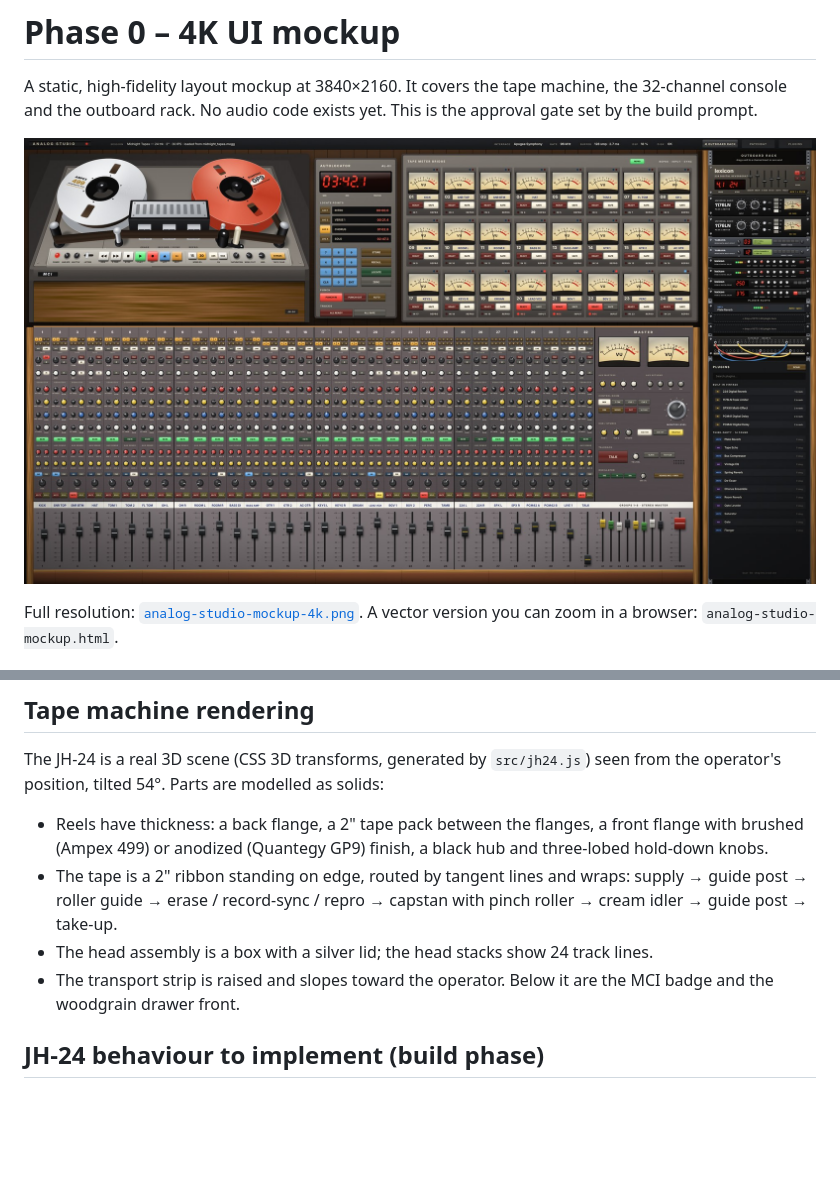
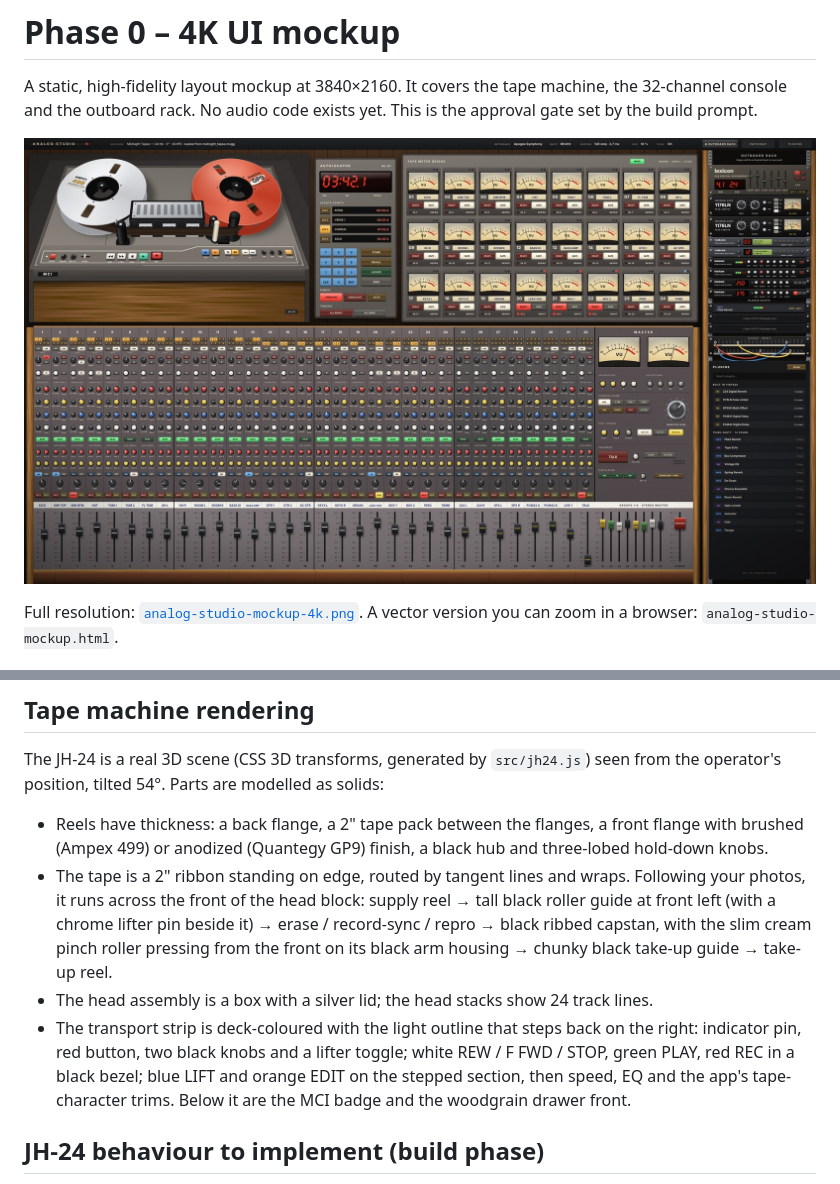
Before and after one commit to nickmendozanyc/Analog-Studio, a Markdown page: mockup/README.md, 2 parts joined by grey strips. GitHub-like rendering; pictures changed too: mockup/analog-studio-mockup-preview.jpg; blank space fills up the shorter version.

```diff
--- a/mockup/README.md
+++ b/mockup/README.md
@@ -48,9 +48,9 @@ Corrected against your JH-24 photos and the MCI listings on [SoundBroker](https:
 The JH-24 is a real 3D scene (CSS 3D transforms, generated by `src/jh24.js`) seen from the operator's position, tilted 54°. Parts are modelled as solids:
 
 - Reels have thickness: a back flange, a 2" tape pack between the flanges, a front flange with brushed (Ampex 499) or anodized (Quantegy GP9) finish, a black hub and three-lobed hold-down knobs.
-- The tape is a 2" ribbon standing on edge, routed by tangent lines and wraps: supply → guide post → roller guide → erase / record-sync / repro → capstan with pinch roller → cream idler → guide post → take-up.
+- The tape is a 2" ribbon standing on edge, routed by tangent lines and wraps. Following your photos, it runs across the front of the head block: supply reel → tall black roller guide at front left (with a chrome lifter pin beside it) → erase / record-sync / repro → black ribbed capstan, with the slim cream pinch roller pressing from the front on its black arm housing → chunky black take-up guide → take-up reel.
 - The head assembly is a box with a silver lid; the head stacks show 24 track lines.
-- The transport strip is raised and slopes toward the operator. Below it are the MCI badge and the woodgrain drawer front.
+- The transport strip is deck-coloured with the light outline that steps back on the right: indicator pin, red button, two black knobs and a lifter toggle; white REW / F FWD / STOP, green PLAY, red REC in a black bezel; blue LIFT and orange EDIT on the stepped section, then speed, EQ and the app's tape-character trims. Below it are the MCI badge and the woodgrain drawer front.
 
 ## JH-24 behaviour to implement (build phase)
 
```
Also changed, not shown: 3 other files.
